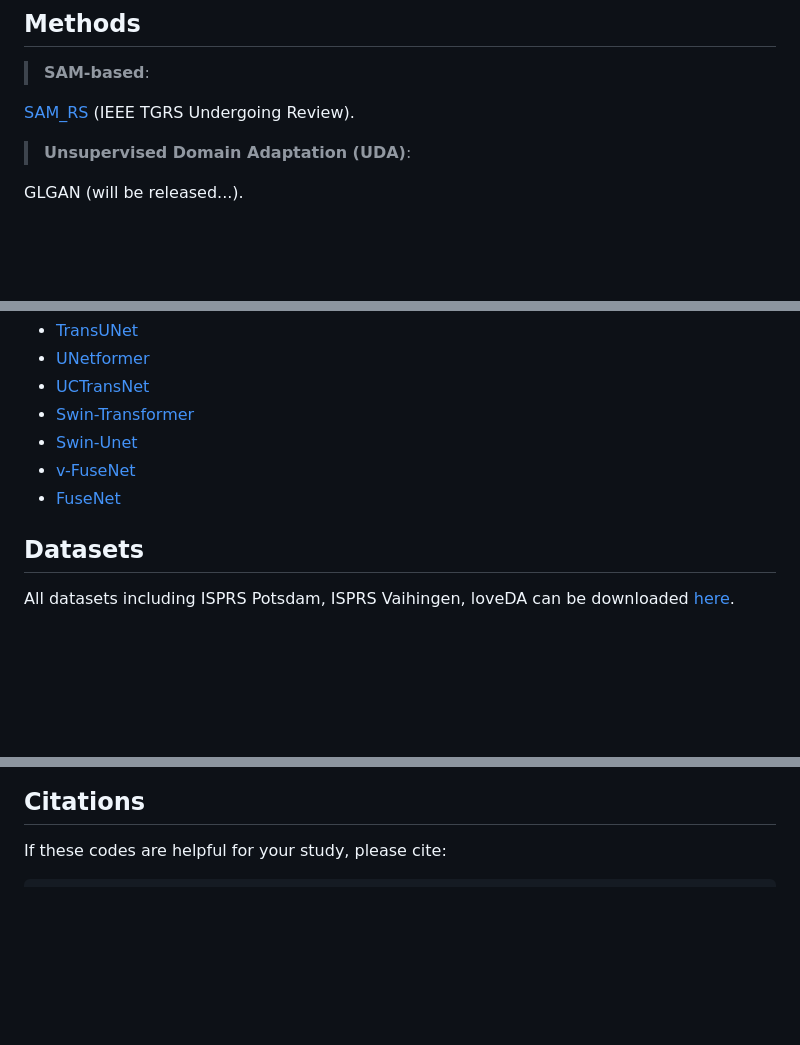
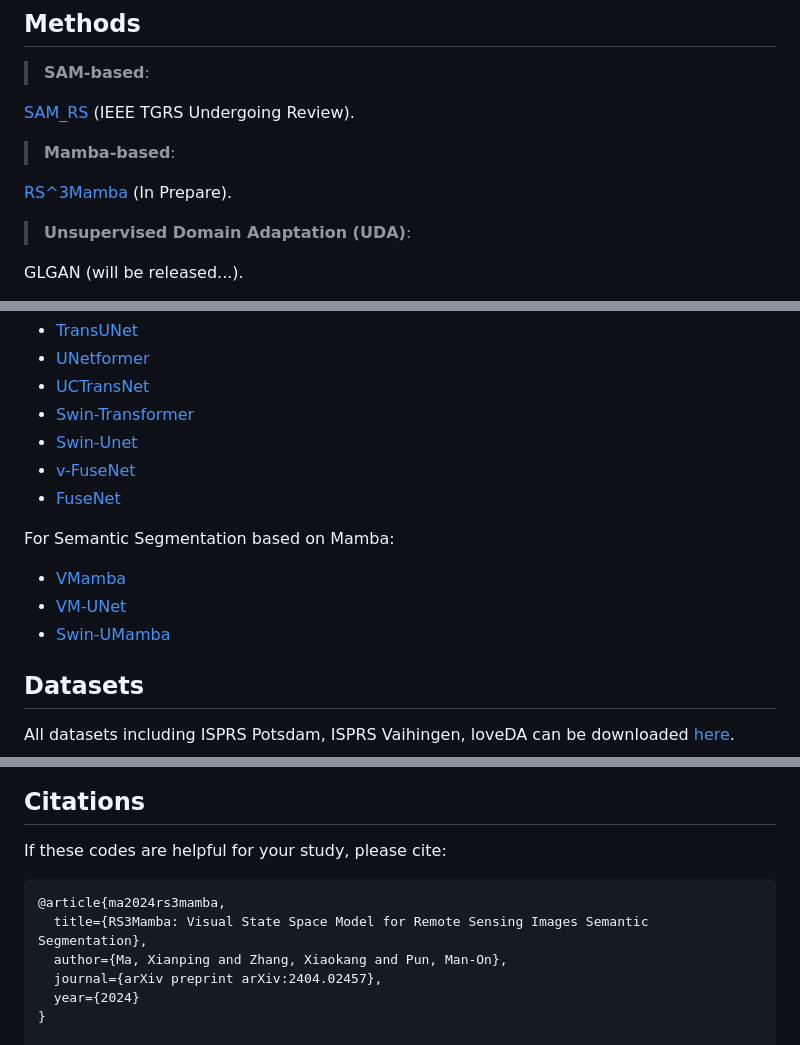
Before and after one commit to sstary/SSRS, a Markdown page: README.md, 3 parts joined by grey strips. GitHub-like rendering; blank space fills up the shorter version.

Commit message:
RS^3Mamba

````diff
--- a/README.md
+++ b/README.md
@@ -8,6 +8,9 @@ This repo is the PyTorch implementation of some works related to remote sensing
 
 [SAM_RS](https://arxiv.org/abs/2312.02464) (IEEE TGRS Undergoing Review).
 
+> **Mamba-based**:
+
+[RS^3Mamba](https://arxiv.org/abs/2404.02457) (In Prepare).
 
 > **Unsupervised Domain Adaptation (UDA)**:
 
@@ -39,6 +42,11 @@ For Semantic Segmentation:
 * [v-FuseNet](https://github.com/nshaud/DeepNetsForEO)
 * [FuseNet](https://github.com/MehmetAygun/fusenet-pytorch)
 
+For Semantic Segmentation based on Mamba:
+* [VMamba](https://github.com/MzeroMiko/VMamba)
+* [VM-UNet](https://github.com/JCruan519/VM-UNet)
+* [Swin-UMamba](https://github.com/JiarunLiu/Swin-UMamba)
+
 ## Datasets
 All datasets including ISPRS Potsdam, ISPRS Vaihingen, loveDA can be downloaded [here](https://github.com/open-mmlab/mmsegmentation/blob/main/docs/en/user_guides/2_dataset_prepare.md#prepare-datasets).
 
@@ -53,6 +61,13 @@ There are some other works in our group:
 ## Citations
 If these codes are helpful for your study, please cite:
 ```
+@article{ma2024rs3mamba,
+  title={RS3Mamba: Visual State Space Model for Remote Sensing Images Semantic Segmentation},
+  author={Ma, Xianping and Zhang, Xiaokang and Pun, Man-On},
+  journal={arXiv preprint arXiv:2404.02457},
+  year={2024}
+}
+
 @ARTICLE{ma2024ftransunet,
   author={Ma, Xianping and Zhang, Xiaokang and Pun, Man-On and Liu, Ming},
   journal={IEEE Transactions on Geoscience and Remote Sensing},
````
Also changed, not shown: RS3Mamba/README.md (added, +22 -0 lines), docs/RS3Mamba.png (added), 5 other files.
